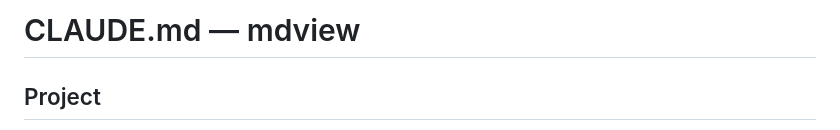
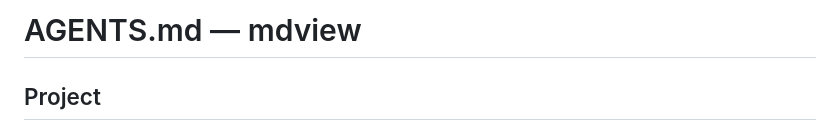
Before and after one commit to aloknigam247/mdview, a Markdown page: AGENTS.md, the part around the change. GitHub-like rendering.

Commit message:
chore: rename CLAUDE.md to AGENTS.md
Removes the root CLAUDE.md (which conflicts with vendored bun-types
CLAUDE.md being picked up as instructions) and uses AGENTS.md instead.

Co-authored-by: Copilot <223556219+Copilot@users.noreply.github.com>

```diff
--- a/CLAUDE.md
+++ b/AGENTS.md
@@ -1,4 +1,4 @@
-# CLAUDE.md — mdview
+# AGENTS.md — mdview
 
 ## Project
 `mdview` is a lightweight, extensible markdown renderer built in **Rust** (core,
```
